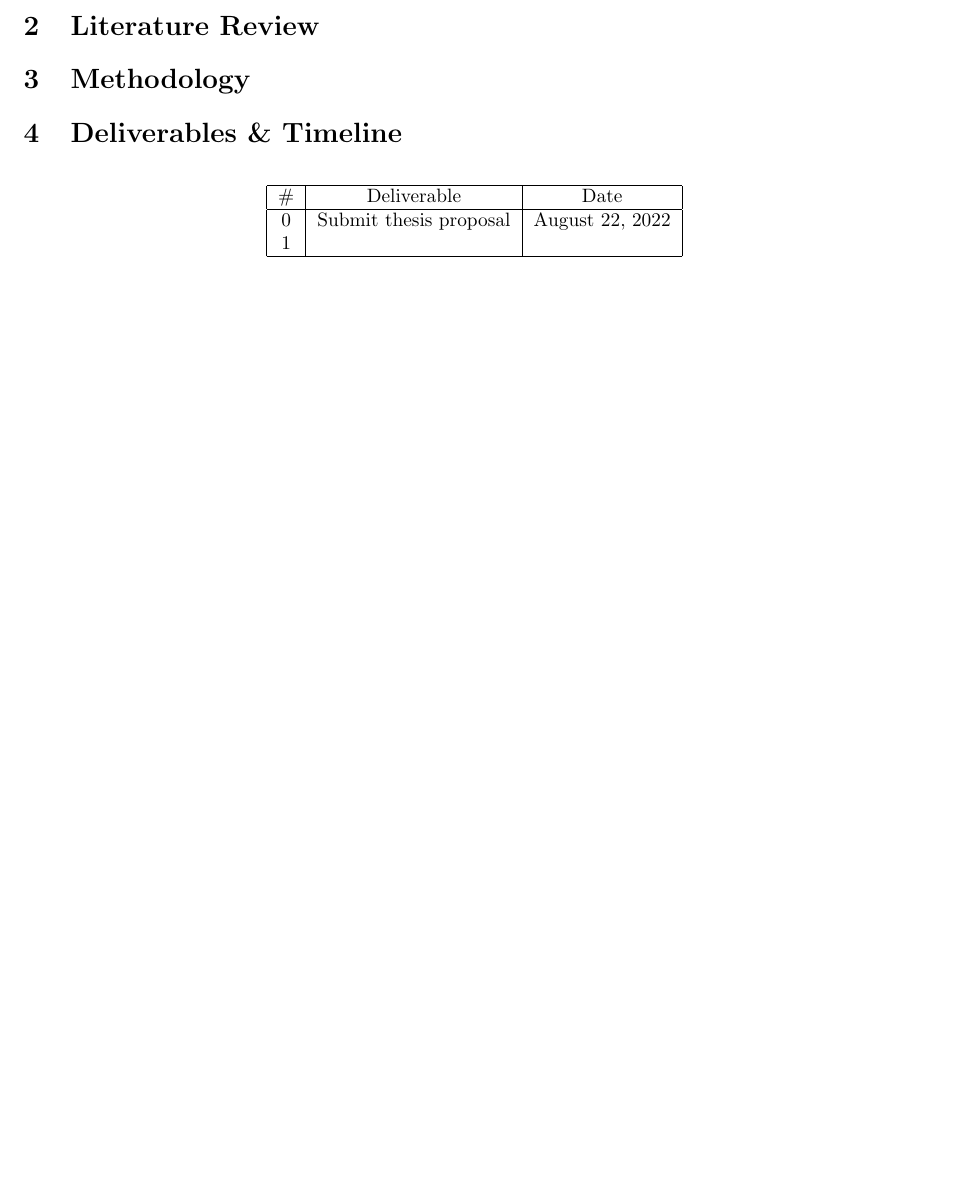
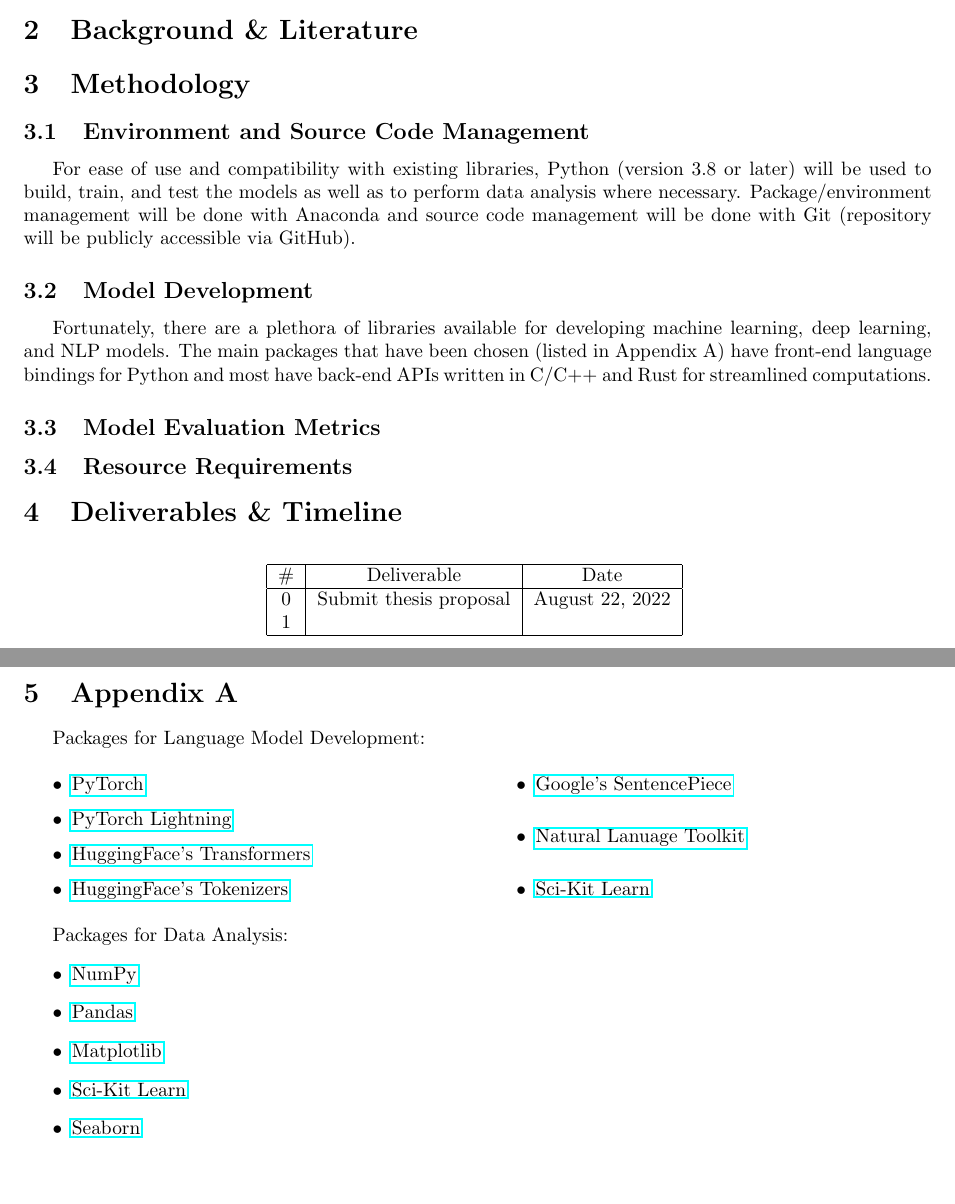
Before and after one commit to AVanDeBrook/msece-thesis, a LaTeX thesis (proposal/MSECE_thesis_proposal.tex): part of page 2 of 3 before the commit and two parts of pages 2 and 3 of 4 after it, the two joined at a grey line, cut so that both start at the same text, the shorter picture padded with empty space. Compiled offline with pdfLaTeX.

Commit message:
Add requirements, readability improvements, add to methodology section.

```diff
--- a/proposal/MSECE_thesis_proposal.tex
+++ b/proposal/MSECE_thesis_proposal.tex
@@ -1,7 +1,12 @@
 \documentclass{article}
 
 \usepackage{cite}
-\usepackage{url}
+\usepackage{hyperref}
+\usepackage{listings}
+\usepackage{lipsum}
+\usepackage{indentfirst}
+\usepackage{multicol}
+\usepackage{ragged2e}
 \usepackage[numbib]{tocbibind}
 \usepackage[lmargin=1in,rmargin=1in,tmargin=1in,bmargin=1in]{geometry}
 
@@ -45,7 +77,30 @@
-    \section{Literature Review}
+    % TODO: formal literature review
+    \section{Background \& Literature}
 
+    % Methodology. Describe the approaches you plan to use for solving the problem at hand. Specify the tools/instruments/procedures/designs
+    % you need to use to finish your work. Also specify other resources, including the budgets, you need to use to finish your work.
     \section{Methodology}
+        \subsection{Environment and Source Code Management}
+            For ease of use and compatibility with existing libraries, Python (version 3.8 or later)
+            will be used to build, train, and test the models as well as to perform data analysis
+            where necessary.
+            Package/environment management will be done with Anaconda and source code management
+            will be done with Git (repository will be publicly accessible via GitHub).
 
+        \subsection{Model Development}
+            Fortunately, there are a plethora of libraries available for developing machine learning,
+            deep learning, and NLP models.
+            The main packages that have been chosen (listed in Appendix A) have front-end language
+            bindings for Python and most have back-end APIs written in C/C++ and Rust for streamlined computations.
+
+        % TODO: more work and reading into standard model metrics for LMs
+        \subsection{Model Evaluation Metrics}
+
+        % TODO: review min and max hardware required to train models i.e. bare minimum to train model,
+        % preferences for efficient training (workstation with GPU/TPU, AWS/Azure compute cluster, etc.)
+        \subsection{Resource Requirements}
+
+    % Deliverables and timeline. Provide a detailed schedule and deliverables, shown in a table like the one below.
     \section{Deliverables \& Timeline}
         \begin{table}[h!]
             \centering
@@ -62,6 +117,31 @@
         \end{table}
 
     \newpage
+    \section{Appendix A}
+        Packages for Language Model Development:
+        \begin{multicols}{2}
+            \begin{itemize}
+                \item \href{https://pytorch.org}{PyTorch}
+                \item \href{https://www.pytorchlightning.ai}{PyTorch Lightning}
+                \item \href{https://github.com/huggingface/transformers}{HuggingFace's Transformers}
+                \item \href{https://github.com/huggingface/tokenizers}{HuggingFace's Tokenizers}
+                \item \href{https://github.com/google/sentencepiece}{Google's SentencePiece}
+                \item \href{https://www.nltk.org}{Natural Lanuage Toolkit}
+                \item \href{https://scikit-learn.org}{Sci-Kit Learn}
+            \end{itemize}
+        \end{multicols}
+
+        Packages for Data Analysis:
+        \begin{itemize}
+            \item \href{https://numpy.org}{NumPy}
+            \item \href{https://pandas.pydata.org}{Pandas}
+            \item \href{https://matplotlib.org}{Matplotlib}
+            \item \href{https://scikit-learn.org}{Sci-Kit Learn}
+            \item \href{https://seaborn.pydata.org}{Seaborn}
+        \end{itemize}
+
+    \newpage
+    % References. List the references in IEEE format.
     \bibliographystyle{IEEEtran}
     \bibliography{proposal_refs}
 \end{document}
```
Also changed, not shown: proposal/MSECE_thesis_proposal.tex (51 more changed lines), 1 other file.
